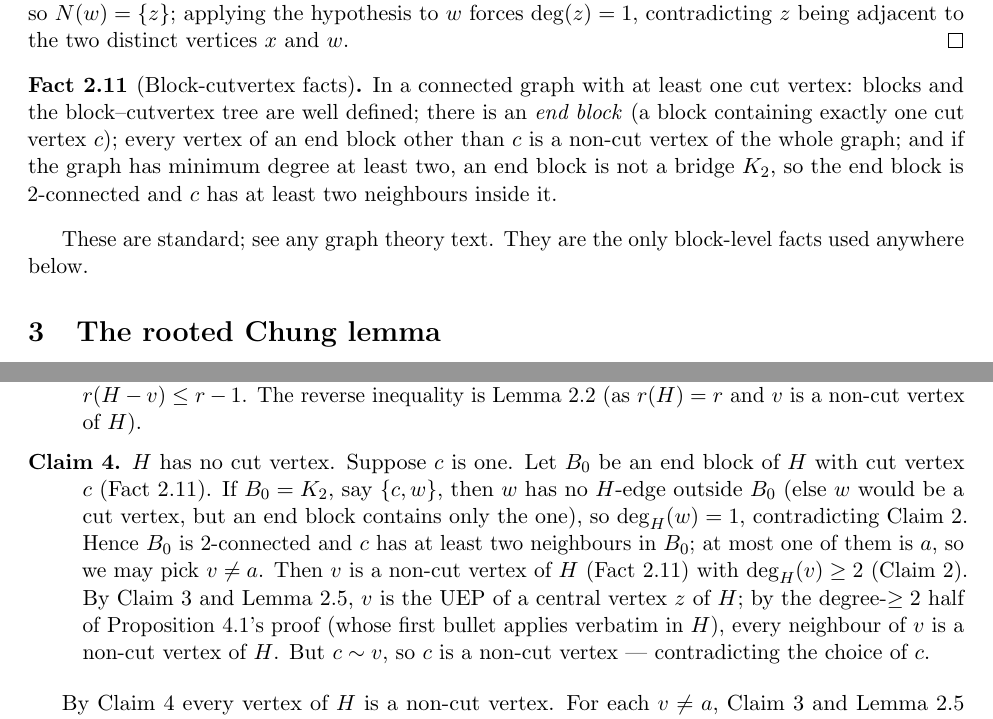
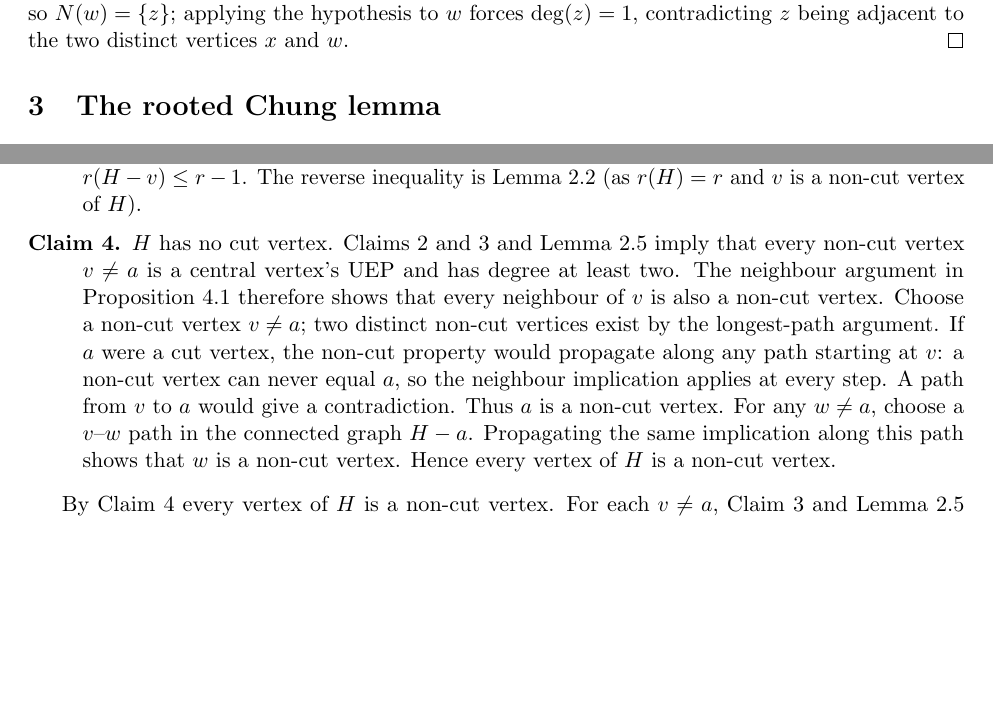
Before and after one commit to lightninnng/graffiti84, a LaTeX paper (paper/graffiti84.tex): two parts of pages 4 and 8 of 10 before the commit and two parts of pages 4 and 8 of 9 after it, joined at a grey line, cut so that both start at the same text, the shorter picture padded with empty space. Compiled offline with pdfLaTeX.

Commit message:
Remove block-tree dependency from manuscript and audit implemented declarations

```diff
--- a/paper/graffiti84.tex
+++ b/paper/graffiti84.tex
@@ -260,18 +260,6 @@ $\deg(x)\ge2$), so $N(w)=\{z\}$; applying the hypothesis to $w$ forces
 $\deg(z)=1$, contradicting $z$ being adjacent to the two distinct vertices
 $x$ and $w$.
 \end{proof}
-
-\begin{fact}[Block-cutvertex facts]\label{fact:blocks}
-In a connected graph with at least one cut vertex: blocks and the
-block--cutvertex tree are well defined; there is an \emph{end block} (a block
-containing exactly one cut vertex $c$); every vertex of an end block other
-than $c$ is a non-cut vertex of the whole graph; and if the graph has
-minimum degree at least two, an end block is not a bridge $K_2$, so the end
-block is $2$-connected and $c$ has at least two neighbours inside it.
-\end{fact}
-
-These are standard; see any graph theory text.  They are the only block-level
-facts used anywhere below.
 
 \section{The rooted Chung lemma}\label{sec:chung}
 
@@ -619,19 +607,19 @@ $a$, and Corollary~\ref{cor:vrd-tree} gives $t(G)\ge2r$ --- a contradiction.
       Lemma~\ref{lem:drop1} (as $r(H)=r$ and $v$ is a non-cut vertex of
       $H$).
 \item[Claim 4.] $H$ has no cut vertex.
-      Suppose $c$ is one.  Let $B_0$ be an end block of $H$ with cut vertex
-      $c$ (Fact~\ref{fact:blocks}).  If $B_0=K_2$, say $\{c,w\}$, then $w$
-      has no $H$-edge outside $B_0$ (else $w$ would be a cut vertex, but an
-      end block contains only the one), so $\deg_H(w)=1$, contradicting
-      Claim 2.  Hence $B_0$ is 2-connected and $c$ has at least two
-      neighbours in $B_0$; at most one of them is $a$, so we may pick
-      $v\ne a$.  Then $v$ is a non-cut vertex of $H$
-      (Fact~\ref{fact:blocks}) with $\deg_H(v)\ge2$ (Claim 2).  By Claim 3
-      and Lemma~\ref{lem:dropuep}, $v$ is the UEP of a central vertex $z$ of
-      $H$; by the degree-$\ge2$ half of Proposition~\ref{prop:ncvleaf}'s
-      proof (whose first bullet applies verbatim in $H$), every neighbour of
-      $v$ is a non-cut vertex of $H$.  But $c\sim v$, so $c$ is a non-cut
-      vertex --- contradicting the choice of $c$.
+      Claims 2 and 3 and Lemma~\ref{lem:dropuep} imply that every non-cut
+      vertex $v\ne a$ is a central vertex's UEP and has degree at least two.
+      The neighbour argument in Proposition~\ref{prop:ncvleaf} therefore
+      shows that every neighbour of $v$ is also a non-cut vertex.
+      Choose a non-cut vertex $v\ne a$; two distinct non-cut vertices exist
+      by the longest-path argument.
+      If $a$ were a cut vertex, the non-cut property would propagate along
+      any path starting at $v$: a non-cut vertex can never equal $a$, so
+      the neighbour implication applies at every step. A path from $v$
+      to $a$ would give a contradiction. Thus $a$ is a non-cut vertex.
+      For any $w\ne a$, choose a $v$--$w$ path in the connected graph $H-a$.
+      Propagating the same implication along this path shows that $w$
+      is a non-cut vertex. Hence every vertex of $H$ is a non-cut vertex.
 \end{description}
 
 By Claim 4 every vertex of $H$ is a non-cut vertex.  For each $v\ne a$,
```
Also changed, not shown: docs/full-proof.md (+19 -16 lines), README.md, paper/graffiti84.tex (16 more changed lines), 2 other files.
